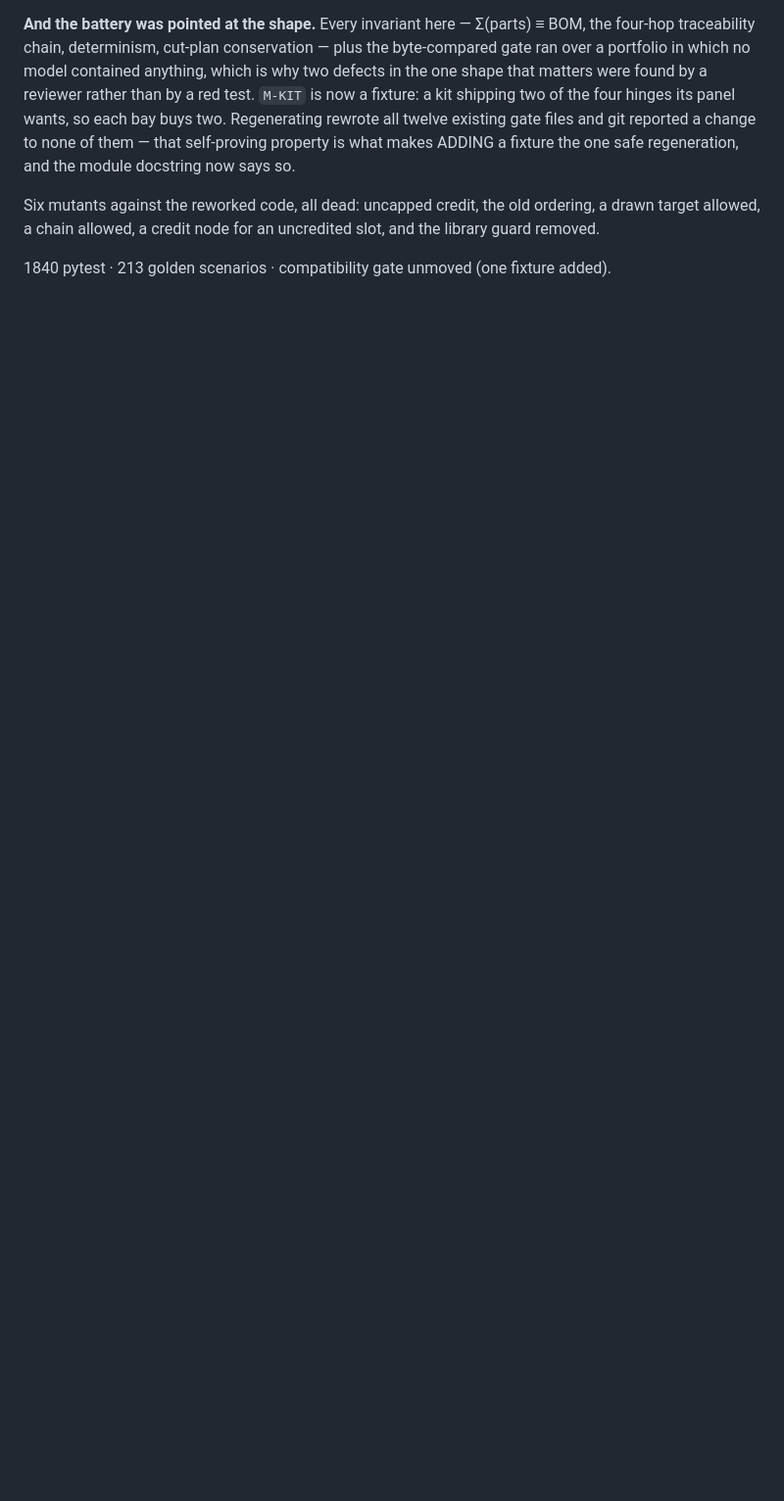
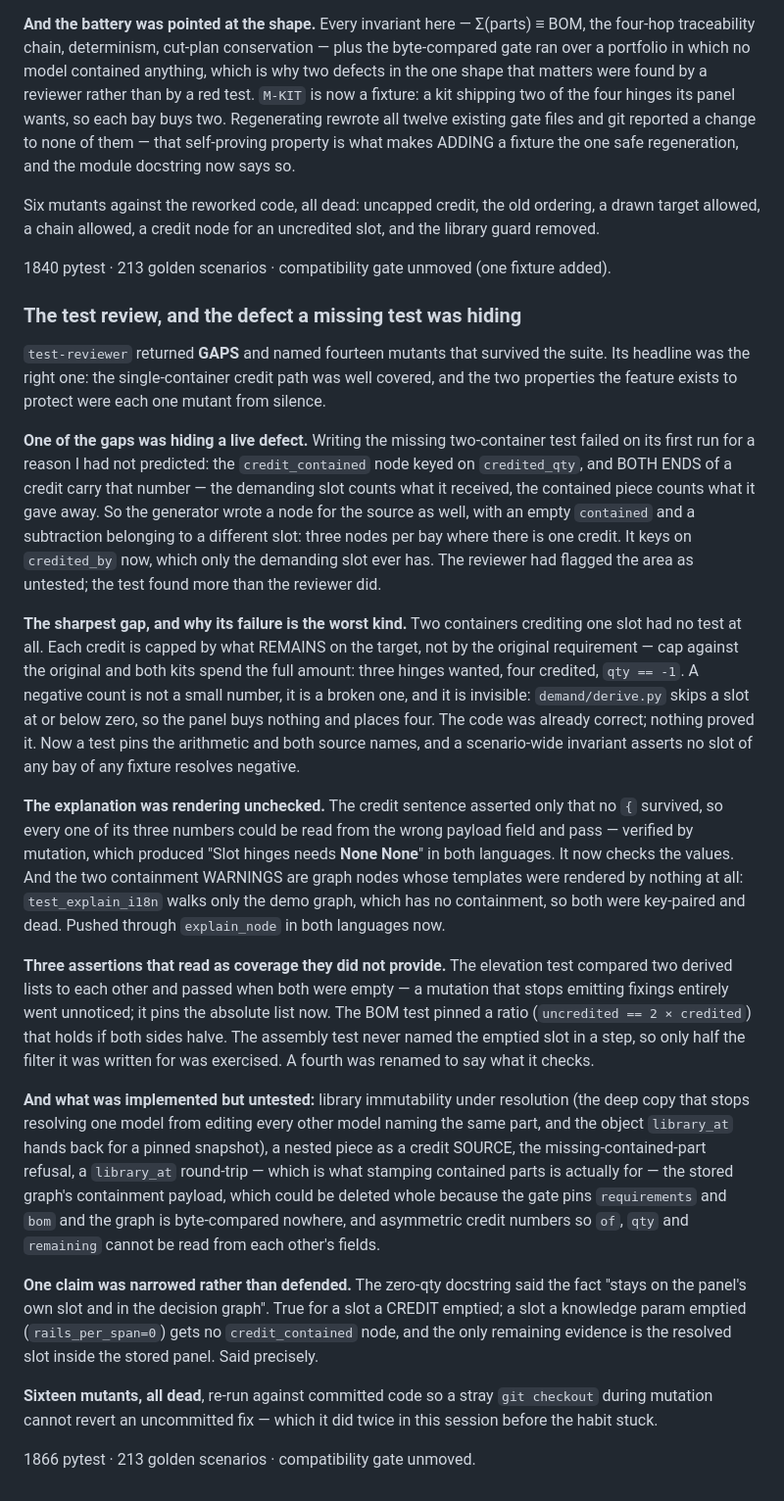
Before and after one commit to spicysauce1955-stack/BOM, a Markdown page: plan/current-status.md, the part around the change. Shown at 98% size. GitHub-like rendering; blank space fills up the shorter version.

Commit message:
docs: record the test review's verdict and the defect a missing test hid
Co-Authored-By: Claude Opus 5 (1M context) <noreply@anthropic.com>

```diff
--- a/plan/current-status.md
+++ b/plan/current-status.md
@@ -2707,3 +2707,63 @@ drawn target allowed, a chain allowed, a credit node for an uncredited slot, and
 library guard removed.
 
 1840 pytest · 213 golden scenarios · compatibility gate unmoved (one fixture added).
+
+### The test review, and the defect a missing test was hiding
+
+`test-reviewer` returned **GAPS** and named fourteen mutants that survived the suite.
+Its headline was the right one: the single-container credit path was well covered, and
+the two properties the feature exists to protect were each one mutant from silence.
+
+**One of the gaps was hiding a live defect.** Writing the missing two-container test
+failed on its first run for a reason I had not predicted: the `credit_contained` node
+keyed on `credited_qty`, and BOTH ENDS of a credit carry that number — the demanding
+slot counts what it received, the contained piece counts what it gave away. So the
+generator wrote a node for the source as well, with an empty `contained` and a
+subtraction belonging to a different slot: three nodes per bay where there is one
+credit. It keys on `credited_by` now, which only the demanding slot ever has. The
+reviewer had flagged the area as untested; the test found more than the reviewer did.
+
+**The sharpest gap, and why its failure is the worst kind.** Two containers crediting
+one slot had no test at all. Each credit is capped by what REMAINS on the target, not by
+the original requirement — cap against the original and both kits spend the full amount:
+three hinges wanted, four credited, `qty == -1`. A negative count is not a small number,
+it is a broken one, and it is invisible: `demand/derive.py` skips a slot at or below
+zero, so the panel buys nothing and places four. The code was already correct; nothing
+proved it. Now a test pins the arithmetic and both source names, and a scenario-wide
+invariant asserts no slot of any bay of any fixture resolves negative.
+
+**The explanation was rendering unchecked.** The credit sentence asserted only that no
+`{` survived, so every one of its three numbers could be read from the wrong payload
+field and pass — verified by mutation, which produced "Slot hinges needs **None None**"
+in both languages. It now checks the values. And the two containment WARNINGS are graph
+nodes whose templates were rendered by nothing at all: `test_explain_i18n` walks only
+the demo graph, which has no containment, so both were key-paired and dead. Pushed
+through `explain_node` in both languages now.
+
+**Three assertions that read as coverage they did not provide.** The elevation test
+compared two derived lists to each other and passed when both were empty — a mutation
+that stops emitting fixings entirely went unnoticed; it pins the absolute list now. The
+BOM test pinned a ratio (`uncredited == 2 × credited`) that holds if both sides halve.
+The assembly test never named the emptied slot in a step, so only half the filter it was
+written for was exercised. A fourth was renamed to say what it checks.
+
+**And what was implemented but untested:** library immutability under resolution (the
+deep copy that stops resolving one model from editing every other model naming the same
+part, and the object `library_at` hands back for a pinned snapshot), a nested piece as a
+credit SOURCE, the missing-contained-part refusal, a `library_at` round-trip — which is
+what stamping contained parts is actually for — the stored graph's containment payload,
+which could be deleted whole because the gate pins `requirements` and `bom` and the
+graph is byte-compared nowhere, and asymmetric credit numbers so `of`, `qty` and
+`remaining` cannot be read from each other's fields.
+
+**One claim was narrowed rather than defended.** The zero-qty docstring said the fact
+"stays on the panel's own slot and in the decision graph". True for a slot a CREDIT
+emptied; a slot a knowledge param emptied (`rails_per_span=0`) gets no
+`credit_contained` node, and the only remaining evidence is the resolved slot inside the
+stored panel. Said precisely.
+
+**Sixteen mutants, all dead**, re-run against committed code so a stray `git checkout`
+during mutation cannot revert an uncommitted fix — which it did twice in this session
+before the habit stuck.
+
+1866 pytest · 213 golden scenarios · compatibility gate unmoved.
```
